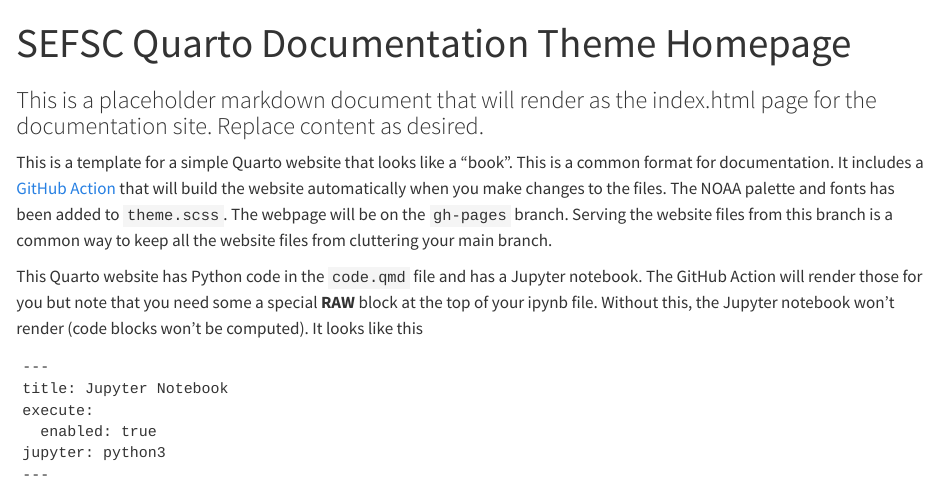
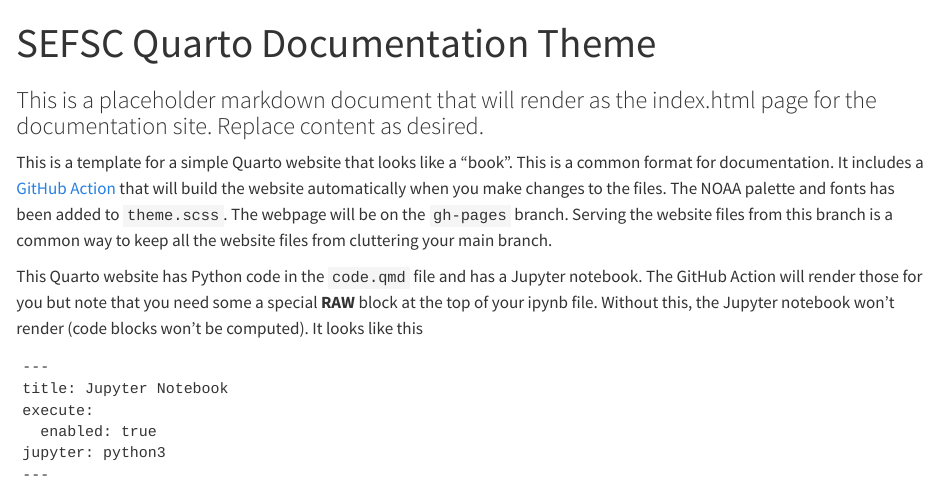
Before and after one commit to SEFSC/SEFSC-documentation-quarto-skeleton, a Quarto document (index.qmd): the page in a window 1100 px wide, from its top. Rendered offline with R 4.5, knitr and Pandoc in place of Quarto, with nearby package versions.

Commit message:
Change main title

```diff
--- a/index.qmd
+++ b/index.qmd
@@ -1,5 +1,5 @@
 ---
-title: "SEFSC Quarto Documentation Theme Homepage"
+title: "SEFSC Quarto Documentation Theme"
 subtitle: "This is a placeholder markdown document that will render as the index.html page for the documentation site. Replace content as desired."
 page-layout: full
 ---
```
